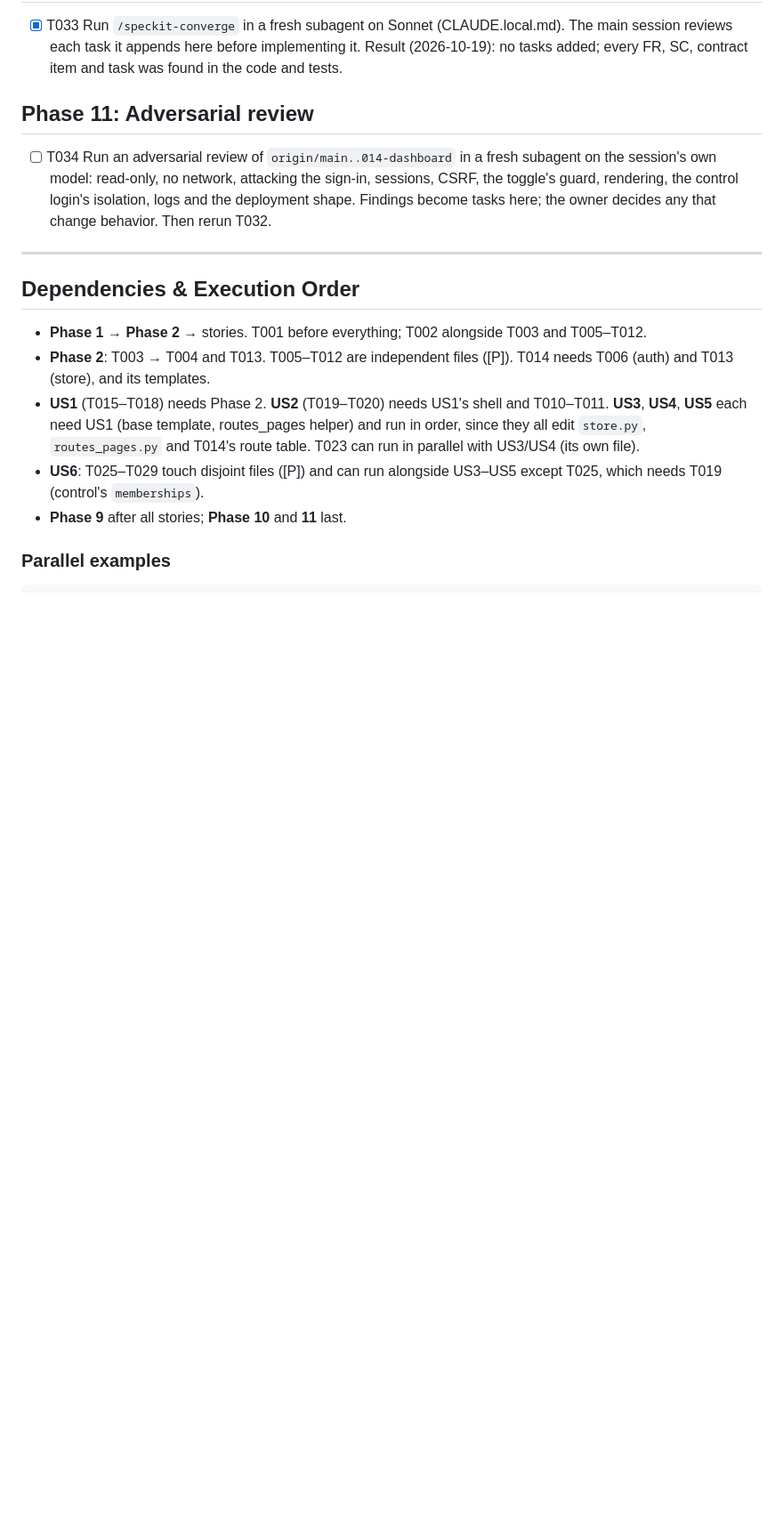
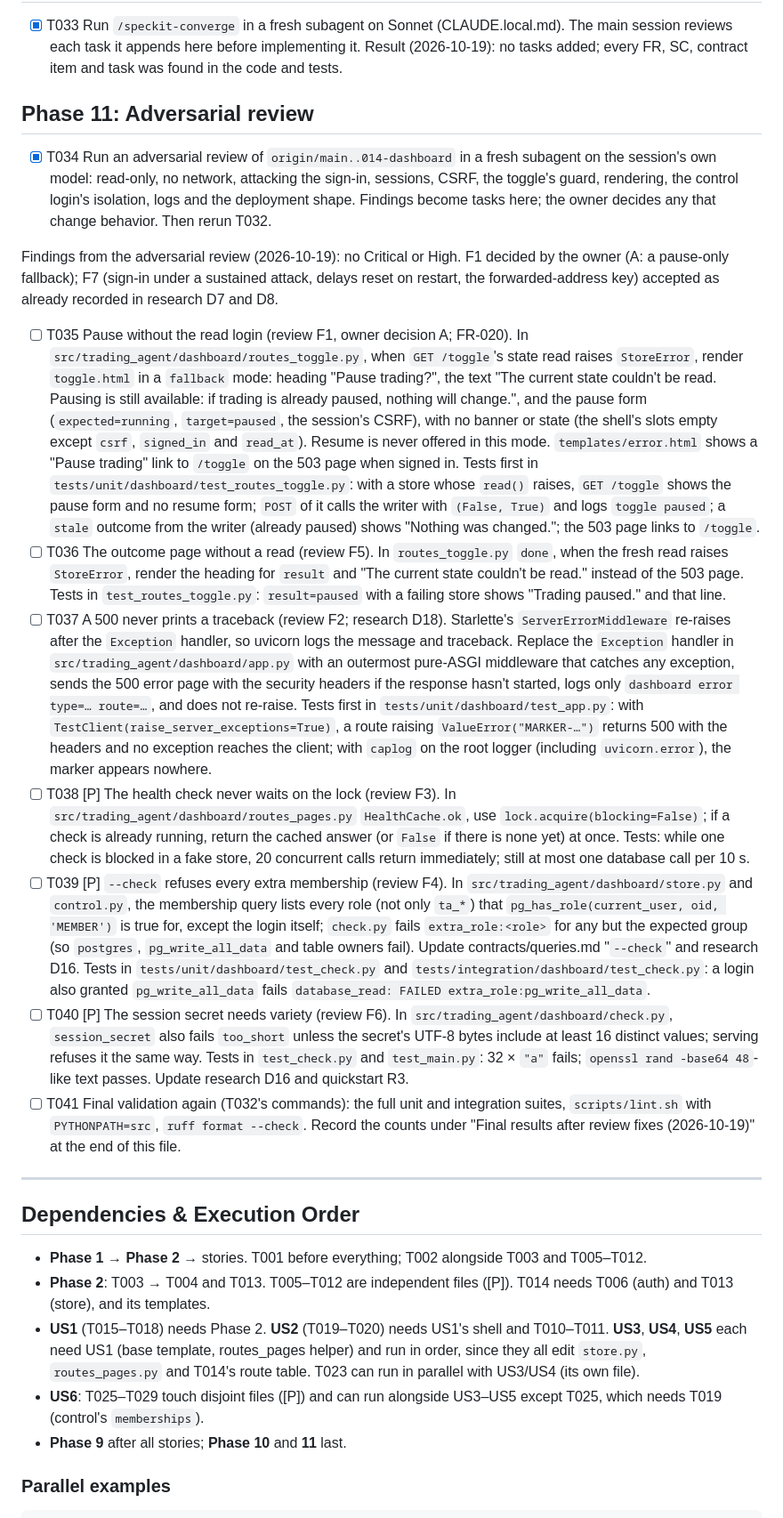
Before and after one commit to itsbryanlai/trading-agent, a Markdown page: specs/014-dashboard/tasks.md, the part around the change. Shown at 89% size. Rendered like a GitHub page; blank space fills up the shorter version.

Commit message:
Specs (feature 014): adversarial review findings become T035-T041; pause-only fallback when the read login fails (owner, review F1)
Co-Authored-By: Claude Opus 5.5 <noreply@anthropic.com>

```diff
--- a/specs/014-dashboard/tasks.md
+++ b/specs/014-dashboard/tasks.md
@@ -167,7 +167,17 @@ description: "Task list for the dashboard (feature 014)"
 
 ## Phase 11: Adversarial review
 
-- [ ] T034 Run an adversarial review of `origin/main..014-dashboard` in a fresh subagent on the session's own model: read-only, no network, attacking the sign-in, sessions, CSRF, the toggle's guard, rendering, the control login's isolation, logs and the deployment shape. Findings become tasks here; the owner decides any that change behavior. Then rerun T032.
+- [x] T034 Run an adversarial review of `origin/main..014-dashboard` in a fresh subagent on the session's own model: read-only, no network, attacking the sign-in, sessions, CSRF, the toggle's guard, rendering, the control login's isolation, logs and the deployment shape. Findings become tasks here; the owner decides any that change behavior. Then rerun T032.
+
+Findings from the adversarial review (2026-10-19): no Critical or High. F1 decided by the owner (A: a pause-only fallback); F7 (sign-in under a sustained attack, delays reset on restart, the forwarded-address key) accepted as already recorded in research D7 and D8.
+
+- [ ] T035 Pause without the read login (review F1, owner decision A; FR-020). In `src/trading_agent/dashboard/routes_toggle.py`, when `GET /toggle`'s state read raises `StoreError`, render `toggle.html` in a `fallback` mode: heading "Pause trading?", the text "The current state couldn't be read. Pausing is still available: if trading is already paused, nothing will change.", and the pause form (`expected=running`, `target=paused`, the session's CSRF), with no banner or state (the shell's slots empty except `csrf`, `signed_in` and `read_at`). Resume is never offered in this mode. `templates/error.html` shows a "Pause trading" link to `/toggle` on the 503 page when signed in. Tests first in `tests/unit/dashboard/test_routes_toggle.py`: with a store whose `read()` raises, `GET /toggle` shows the pause form and no resume form; `POST` of it calls the writer with `(False, True)` and logs `toggle paused`; a `stale` outcome from the writer (already paused) shows "Nothing was changed."; the 503 page links to `/toggle`.
+- [ ] T036 The outcome page without a read (review F5). In `routes_toggle.py` `done`, when the fresh read raises `StoreError`, render the heading for `result` and "The current state couldn't be read." instead of the 503 page. Tests in `test_routes_toggle.py`: `result=paused` with a failing store shows "Trading paused." and that line.
+- [ ] T037 A 500 never prints a traceback (review F2; research D18). Starlette's `ServerErrorMiddleware` re-raises after the `Exception` handler, so uvicorn logs the message and traceback. Replace the `Exception` handler in `src/trading_agent/dashboard/app.py` with an outermost pure-ASGI middleware that catches any exception, sends the 500 error page with the security headers if the response hasn't started, logs only `dashboard error type=… route=…`, and does not re-raise. Tests first in `tests/unit/dashboard/test_app.py`: with `TestClient(raise_server_exceptions=True)`, a route raising `ValueError("MARKER-…")` returns 500 with the headers and no exception reaches the client; with `caplog` on the root logger (including `uvicorn.error`), the marker appears nowhere.
+- [ ] T038 [P] The health check never waits on the lock (review F3). In `src/trading_agent/dashboard/routes_pages.py` `HealthCache.ok`, use `lock.acquire(blocking=False)`; if a check is already running, return the cached answer (or `False` if there is none yet) at once. Tests: while one check is blocked in a fake store, 20 concurrent calls return immediately; still at most one database call per 10 s.
+- [ ] T039 [P] `--check` refuses every extra membership (review F4). In `src/trading_agent/dashboard/store.py` and `control.py`, the membership query lists every role (not only `ta_*`) that `pg_has_role(current_user, oid, 'MEMBER')` is true for, except the login itself; `check.py` fails `extra_role:<role>` for any but the expected group (so `postgres`, `pg_write_all_data` and table owners fail). Update contracts/queries.md "`--check`" and research D16. Tests in `tests/unit/dashboard/test_check.py` and `tests/integration/dashboard/test_check.py`: a login also granted `pg_write_all_data` fails `database_read: FAILED extra_role:pg_write_all_data`.
+- [ ] T040 [P] The session secret needs variety (review F6). In `src/trading_agent/dashboard/check.py`, `session_secret` also fails `too_short` unless the secret's UTF-8 bytes include at least 16 distinct values; serving refuses it the same way. Tests in `test_check.py` and `test_main.py`: 32 × `"a"` fails; `openssl rand -base64 48`-like text passes. Update research D16 and quickstart R3.
+- [ ] T041 Final validation again (T032's commands): the full unit and integration suites, `scripts/lint.sh` with `PYTHONPATH=src`, `ruff format --check`. Record the counts under "Final results after review fixes (2026-10-19)" at the end of this file.
 
 ---
 
```
Also changed, not shown: specs/014-dashboard/spec.md (+7 -2 lines).
